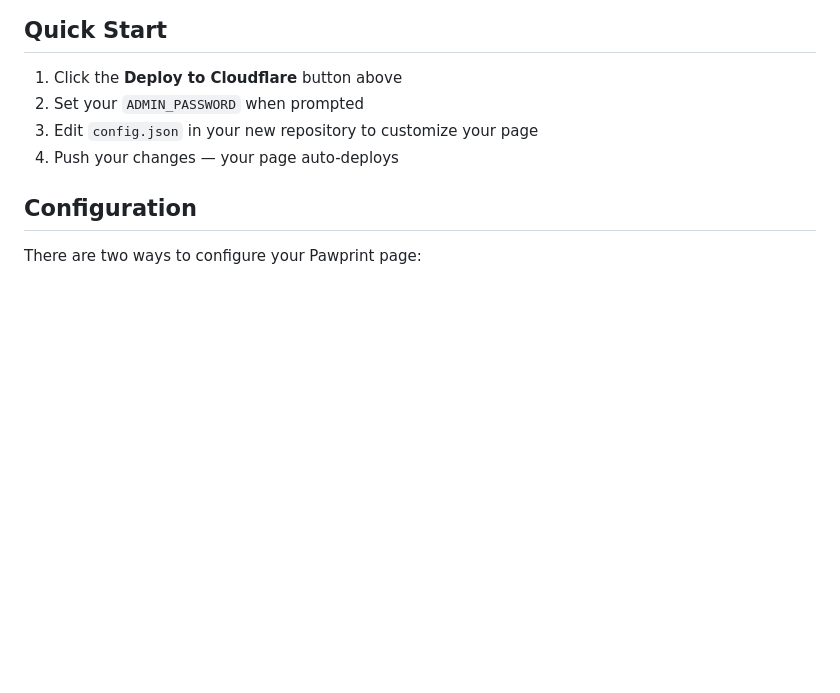
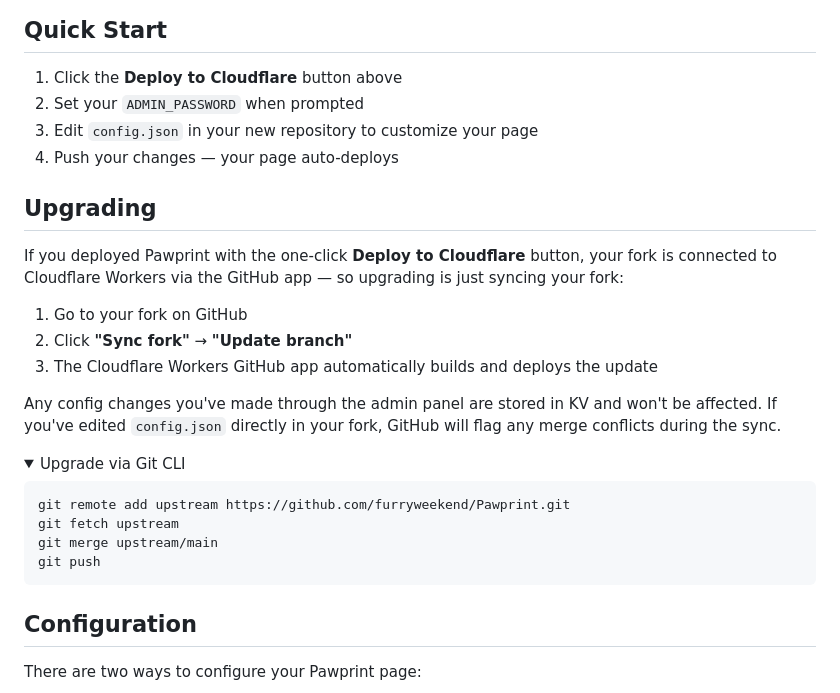
Before and after one commit to furryweekend/Pawprint, a Markdown page: README.md, the part around the change. GitHub-like rendering; folded sections open; blank space fills up the shorter version.

Commit message:
Add Upgrading section to README

````diff
--- a/README.md
+++ b/README.md
@@ -28,6 +28,28 @@ An open-source, self-hosted link-in-bio page with click tracking analytics that
 2. Set your `ADMIN_PASSWORD` when prompted
 3. Edit `config.json` in your new repository to customize your page
 4. Push your changes — your page auto-deploys
+
+## Upgrading
+
+If you deployed Pawprint with the one-click **Deploy to Cloudflare** button, your fork is connected to Cloudflare Workers via the GitHub app — so upgrading is just syncing your fork:
+
+1. Go to your fork on GitHub
+2. Click **"Sync fork"** → **"Update branch"**
+3. The Cloudflare Workers GitHub app automatically builds and deploys the update
+
+Any config changes you've made through the admin panel are stored in KV and won't be affected. If you've edited `config.json` directly in your fork, GitHub will flag any merge conflicts during the sync.
+
+<details>
+<summary>Upgrade via Git CLI</summary>
+
+```bash
+git remote add upstream https://github.com/furryweekend/Pawprint.git
+git fetch upstream
+git merge upstream/main
+git push
+```
+
+</details>
 
 ## Configuration
 
````
